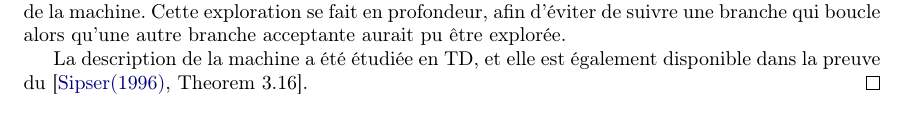
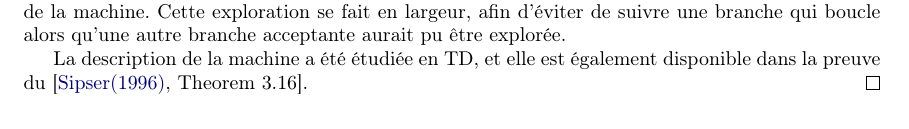
Before and after one commit to hferee/calculabilite, a LaTeX document (calculabilite.tex, which reads contents/mt.tex): part of page 4 of 16, cut so that both start at the same text. Compiled offline with pdfLaTeX; a LaTeX package or settings file that is missing is left out.

Commit message:
fix: breadth instead of depth

```diff
--- a/contents/mt.tex
+++ b/contents/mt.tex
@@ -86,7 +86,7 @@ Comment se déroule une exécution d'une machine de Turing pour un mot $w \in \S
 
 \begin{proof}
 	L'idée derrière la preuve est d'explorer les branches de l'évaluation non déterministe de la machine. Cette exploration
-	se fait en profondeur, afin d'éviter de suivre une branche qui boucle alors qu'une autre branche acceptante aurait pu être explorée.
+	se fait en largeur, afin d'éviter de suivre une branche qui boucle alors qu'une autre branche acceptante aurait pu être explorée.
 
 	La description de la machine a été étudiée en TD, et elle est également disponible dans la preuve du \cite[Theorem~3.16]{sipser}.
 \end{proof}
```
